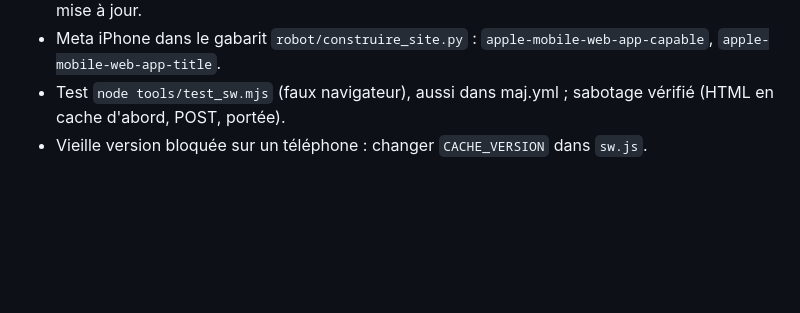
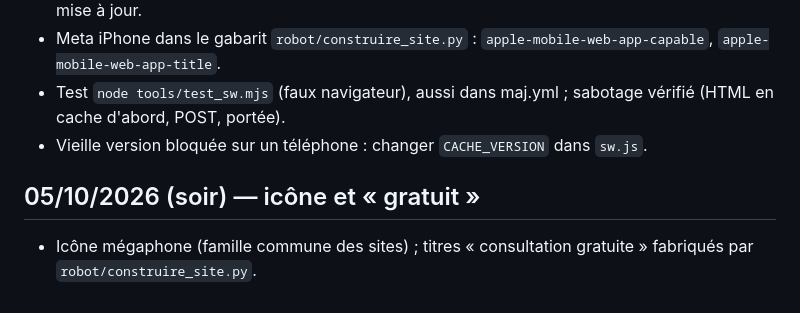
Before and after one commit to Ah6259/appels-offres-tunisie, a Markdown page: GUIDE.md, the part around the change. Drawn GitHub-style; blank space fills up the shorter version.

```diff
--- a/GUIDE.md
+++ b/GUIDE.md
@@ -57,3 +57,6 @@ Guide réutilisable pour créer un autre site du même genre. Une ligne par éta
 - Meta iPhone dans le gabarit `robot/construire_site.py` : `apple-mobile-web-app-capable`, `apple-mobile-web-app-title`.
 - Test `node tools/test_sw.mjs` (faux navigateur), aussi dans maj.yml ; sabotage vérifié (HTML en cache d'abord, POST, portée).
 - Vieille version bloquée sur un téléphone : changer `CACHE_VERSION` dans `sw.js`.
+
+## 05/10/2026 (soir) — icône et « gratuit »
+- Icône mégaphone (famille commune des sites) ; titres « consultation gratuite » fabriqués par `robot/construire_site.py`.
```
Also changed, not shown: CLAUDE.md (+7 -0 lines), README.md (+3 -0 lines).
